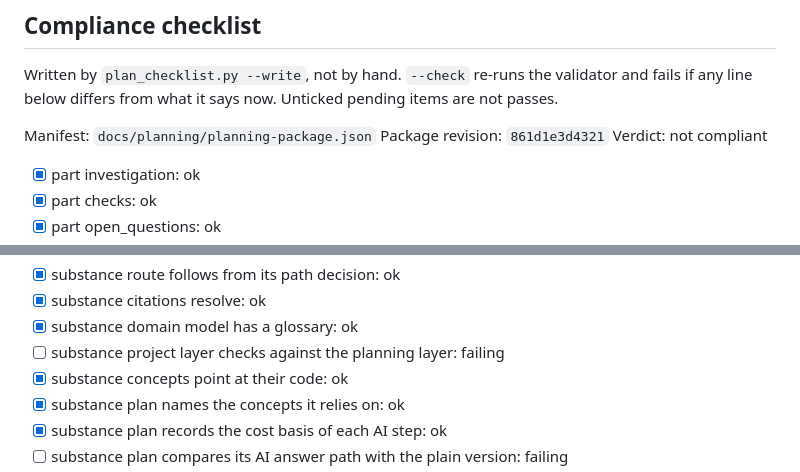
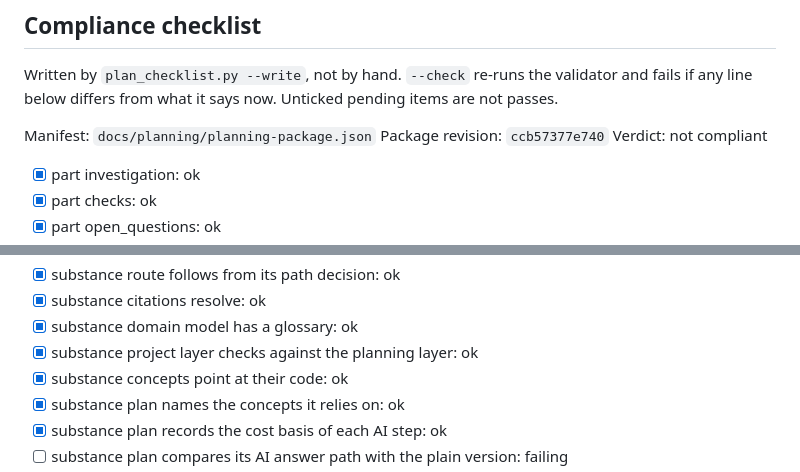
Before and after one commit to BrianMills2718/mixed_methods_workbench, a Markdown page: docs/plans/008_finish_workbench.md, 2 parts joined by grey strips. Drawn GitHub-style.

Commit message:
Plan #8: rewrite compliance checklist
Co-Authored-By: Claude Opus 5.5 <noreply@anthropic.com>
Claude-Session: https://claude.ai/code/session_01WU7djFH7uEEmLUrJNMtvoh

```diff
--- a/docs/plans/008_finish_workbench.md
+++ b/docs/plans/008_finish_workbench.md
@@ -429,7 +429,7 @@ Written by `plan_checklist.py --write`, not by hand. `--check` re-runs the valid
 if any line below differs from what it says now. Unticked pending items are not passes.
 
 Manifest: `docs/planning/planning-package.json`
-Package revision: `861d1e3d4321`
+Package revision: `ccb57377e740`
 Verdict: not compliant
 
 - [x] part investigation: ok
@@ -445,7 +445,7 @@ Verdict: not compliant
 - [x] substance route follows from its path decision: ok
 - [x] substance citations resolve: ok
 - [x] substance domain model has a glossary: ok
-- [ ] substance project layer checks against the planning layer: failing
+- [x] substance project layer checks against the planning layer: ok
 - [x] substance concepts point at their code: ok
 - [x] substance plan names the concepts it relies on: ok
 - [x] substance plan records the cost basis of each AI step: ok
```
